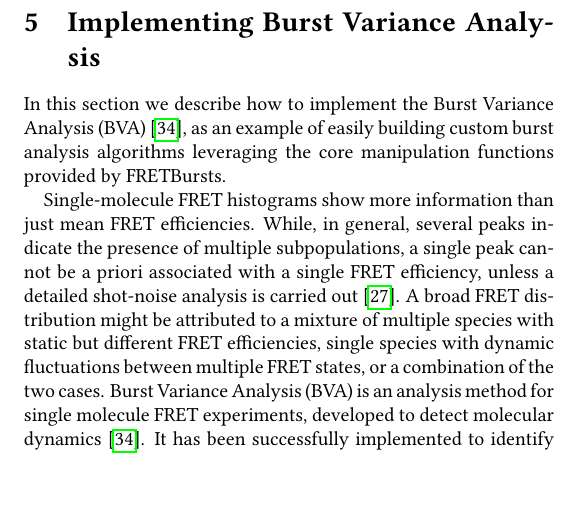
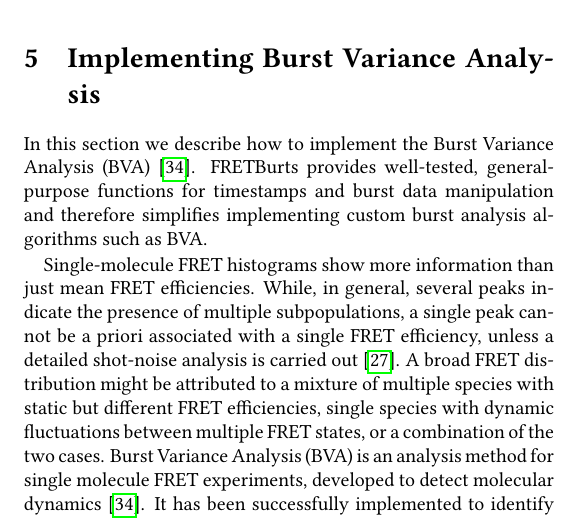
Before and after one commit to tritemio/fretbursts_paper, a LaTeX paper (main.tex, which reads Burst_Variance_Analysis.tex): part of one column of page 10 of 12, cut so that both start at the same text. Compiled offline with pdfLaTeX.

Commit message:
edited Burst_Variance_Analysis.tex

```diff
--- a/Burst_Variance_Analysis.tex
+++ b/Burst_Variance_Analysis.tex
@@ -1,7 +1,7 @@
 \section{Implementing Burst Variance Analysis}
-In this section we describe how to implement the Burst Variance Analysis (BVA)~\cite{Torella_2011},
-as an example of easily building custom burst analysis algorithms leveraging the core manipulation
-functions provided by FRETBursts.
+In this section we describe how to implement the Burst Variance Analysis (BVA)~\cite{Torella_2011}.
+FRETBurts provides well-tested, general-purpose functions for timestamps and burst data
+manipulation and therefore simplifies implementing custom burst analysis algorithms such as BVA.
 
 Single-molecule FRET histograms show more information than just mean FRET efficiencies.
 While, in general, several peaks indicate the presence of multiple subpopulations,
```
